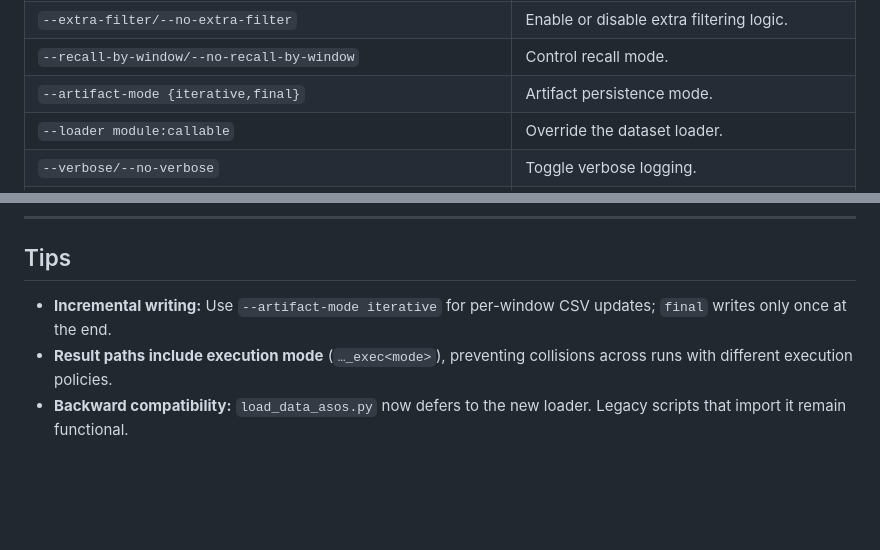
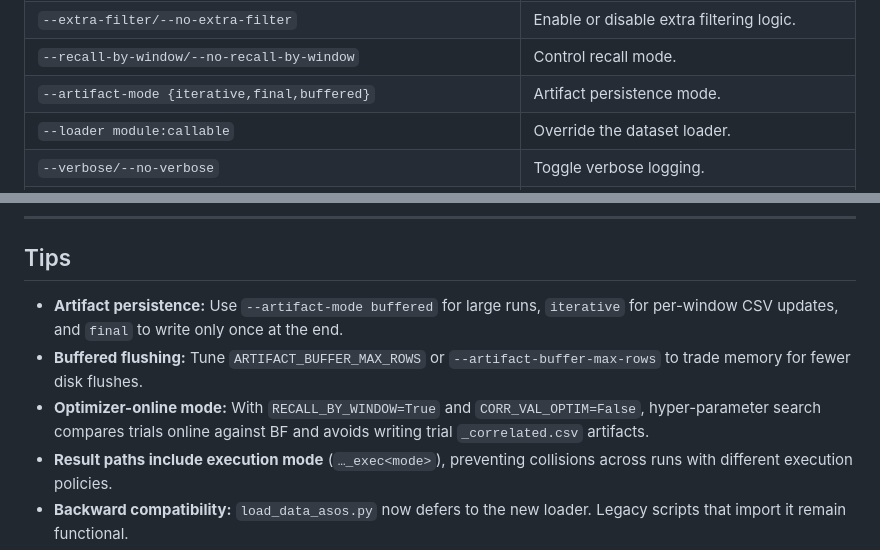
Before and after one commit to RebeccaSalles/CorrTrack, a Markdown page: README.md, 2 parts joined by grey strips. Rendered like a GitHub page; blank space fills up the shorter version.

```diff
--- a/README.md
+++ b/README.md
@@ -600,7 +622,7 @@ Key options:
 | `--neg-corr/--no-neg-corr` | Enable or disable negative correlation discovery. |
 | `--extra-filter/--no-extra-filter` | Enable or disable extra filtering logic. |
 | `--recall-by-window/--no-recall-by-window` | Control recall mode. |
-| `--artifact-mode {iterative,final}` | Artifact persistence mode. |
+| `--artifact-mode {iterative,final,buffered}` | Artifact persistence mode. |
 | `--loader module:callable` | Override the dataset loader. |
 | `--verbose/--no-verbose` | Toggle verbose logging. |
 | `--testing/--no-testing` | Toggle testing paths. |
@@ -643,7 +665,9 @@ No code changes are required beyond the new config and loader.
 
 ## Tips
 
-* **Incremental writing:** Use `--artifact-mode iterative` for per-window CSV updates; `final` writes only once at the end.
+* **Artifact persistence:** Use `--artifact-mode buffered` for large runs, `iterative` for per-window CSV updates, and `final` to write only once at the end.
+* **Buffered flushing:** Tune `ARTIFACT_BUFFER_MAX_ROWS` or `--artifact-buffer-max-rows` to trade memory for fewer disk flushes.
+* **Optimizer-online mode:** With `RECALL_BY_WINDOW=True` and `CORR_VAL_OPTIM=False`, hyper-parameter search compares trials online against BF and avoids writing trial `_correlated.csv` artifacts.
 * **Result paths include execution mode** (`…_exec<mode>`), preventing collisions across runs with different execution policies.
 * **Backward compatibility:** `load_data_asos.py` now defers to the new loader. Legacy scripts that import it remain functional.
 * **Validation:** Each stage ensures prerequisites (loader, best params, etc.) exist and will exit with a clear message if not.
```
Also changed, not shown: other parts of README.md (+31 -9 lines).
